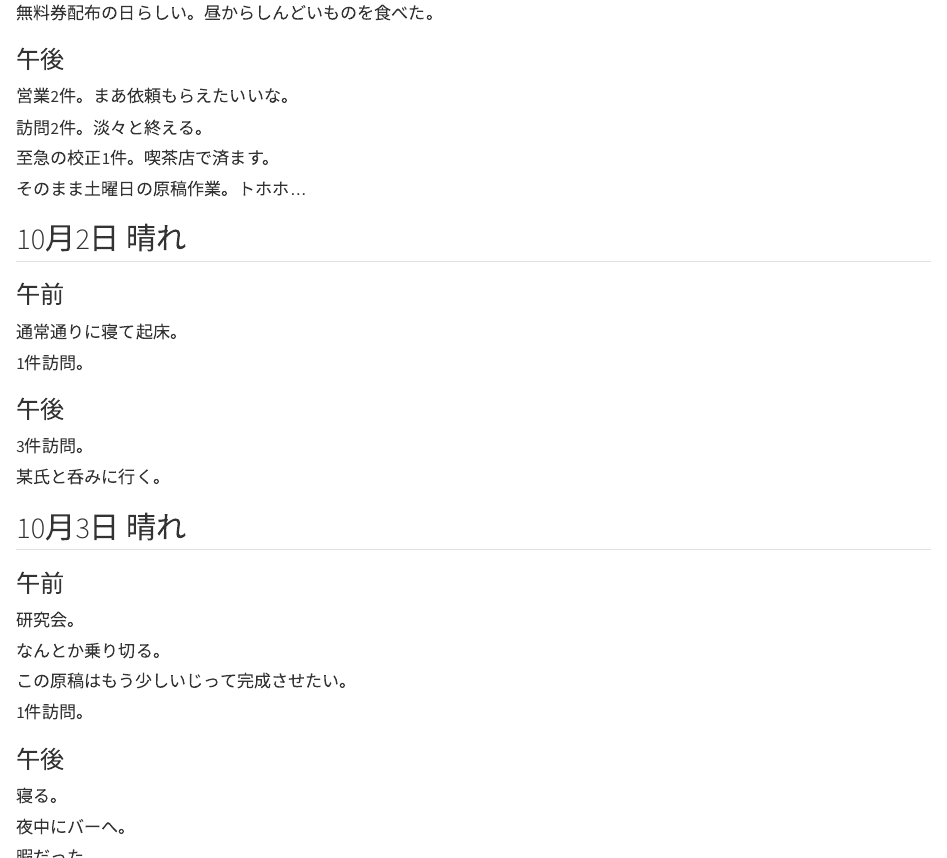
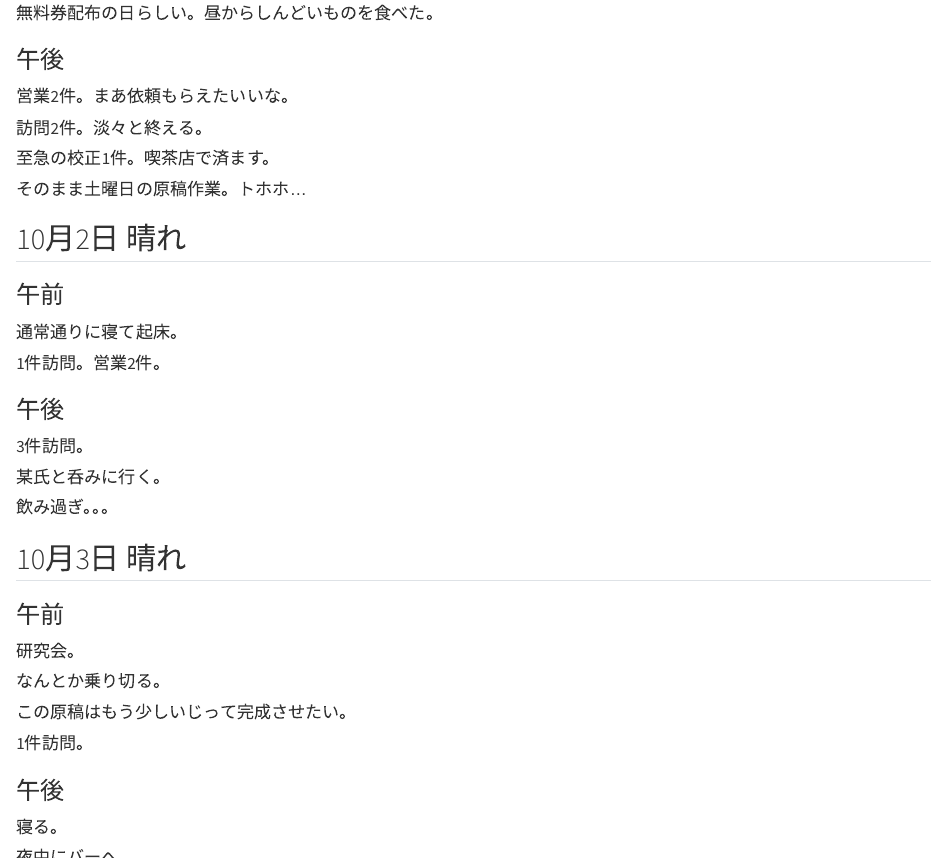
Before and after one commit to unotasuku/unotasuku.github.io, a Quarto document (diary/202610diary.qmd): the page in a window 1100 px wide, from 270 px down, and a second part further down, joined at a grey line. Rendered offline with R 4.5, knitr and Pandoc in place of Quarto, with nearby package versions.

Commit message:
update site

```diff
--- a/diary/202610diary.qmd
+++ b/diary/202610diary.qmd
@@ -24,12 +24,14 @@
 ### 午前
 通常通りに寝て起床。
 
-1件訪問。
+1件訪問。営業2件。
 
 ### 午後
 3件訪問。
 
 某氏と呑みに行く。
+
+飲み過ぎ。。。
 
 ## 10月3日 晴れ
 ### 午前
@@ -50,8 +52,15 @@
 
 ## 10月4日 雨。
 ### 午前
+ゆっくり。
+
+部屋の片付けを少し。
 
 ### 午後
+ジムへ。
 
+週末の原稿を少しだけ進める。
+
+抄録を仕上げる。
 
 [日記一覧へ戻る](index.qmd)
```
Also changed, not shown: booklog/movie.qmd (+1 -2 lines).
